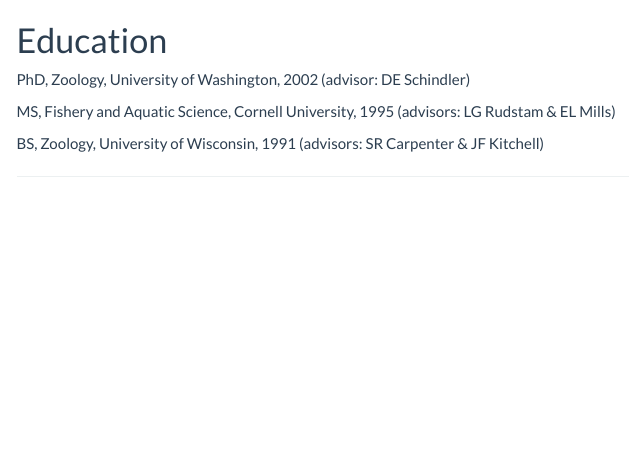
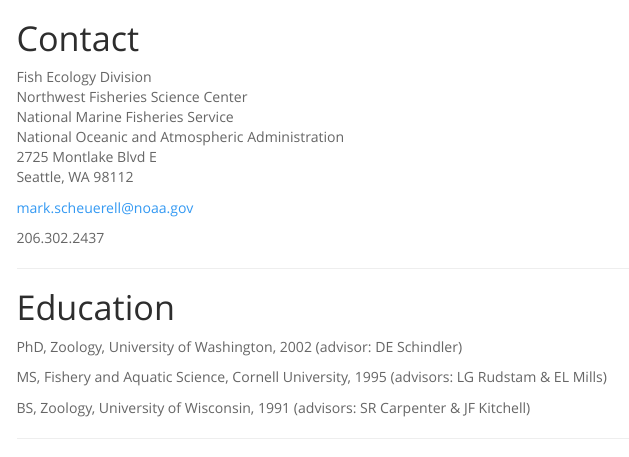
Before and after one commit to mdscheuerell/cv, an R Markdown document (docs/index.Rmd): the page in a window 1100 px wide, from its top. Rendered offline with R 4.5, knitr and Pandoc, with nearby package versions; a font, style sheet, LaTeX package, included part or bibliography that could not be used is replaced or left out; menus at the side of the page are left out.

Commit message:
added contact info

````diff
--- a/docs/index.Rmd
+++ b/docs/index.Rmd
@@ -3,7 +3,7 @@
 output:
   html_document:
     fig_caption: yes
-    theme: flatly
+    theme: spacelab
     toc: yes
     toc_depth: 1
     toc_float: yes
@@ -14,6 +14,21 @@
 ```{r setup, include=FALSE}
 knitr::opts_chunk$set(echo = TRUE)
 ```
+
+# Contact
+
+Fish Ecology Division
+Northwest Fisheries Science Center
+National Marine Fisheries Service
+National Oceanic and Atmospheric Administration
+2725 Montlake Blvd E
+Seattle, WA 98112
+
+mark.scheuerell@noaa.gov
+
+206.302.2437
+
+***
 
 # Education
 
````
Also changed, not shown: 1 other file.
